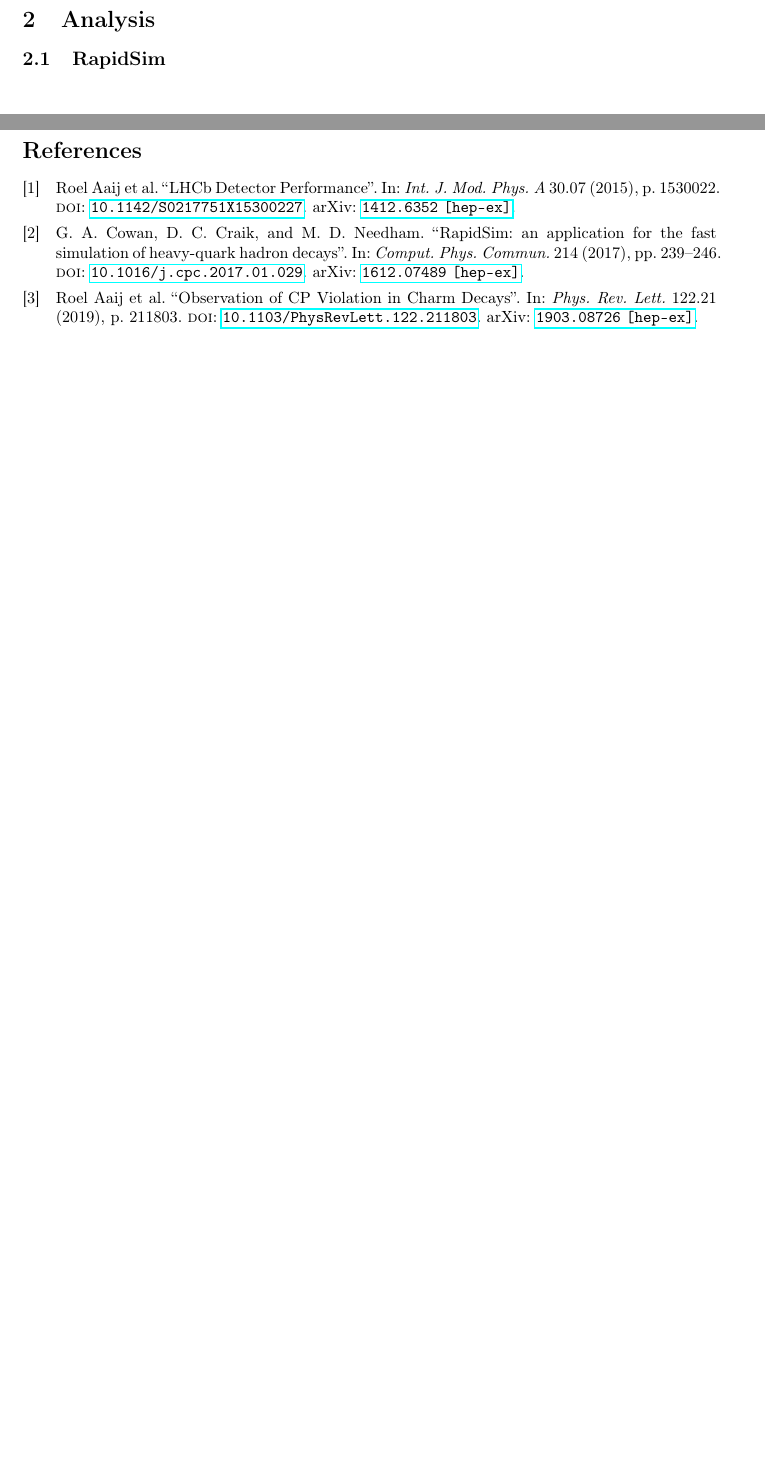
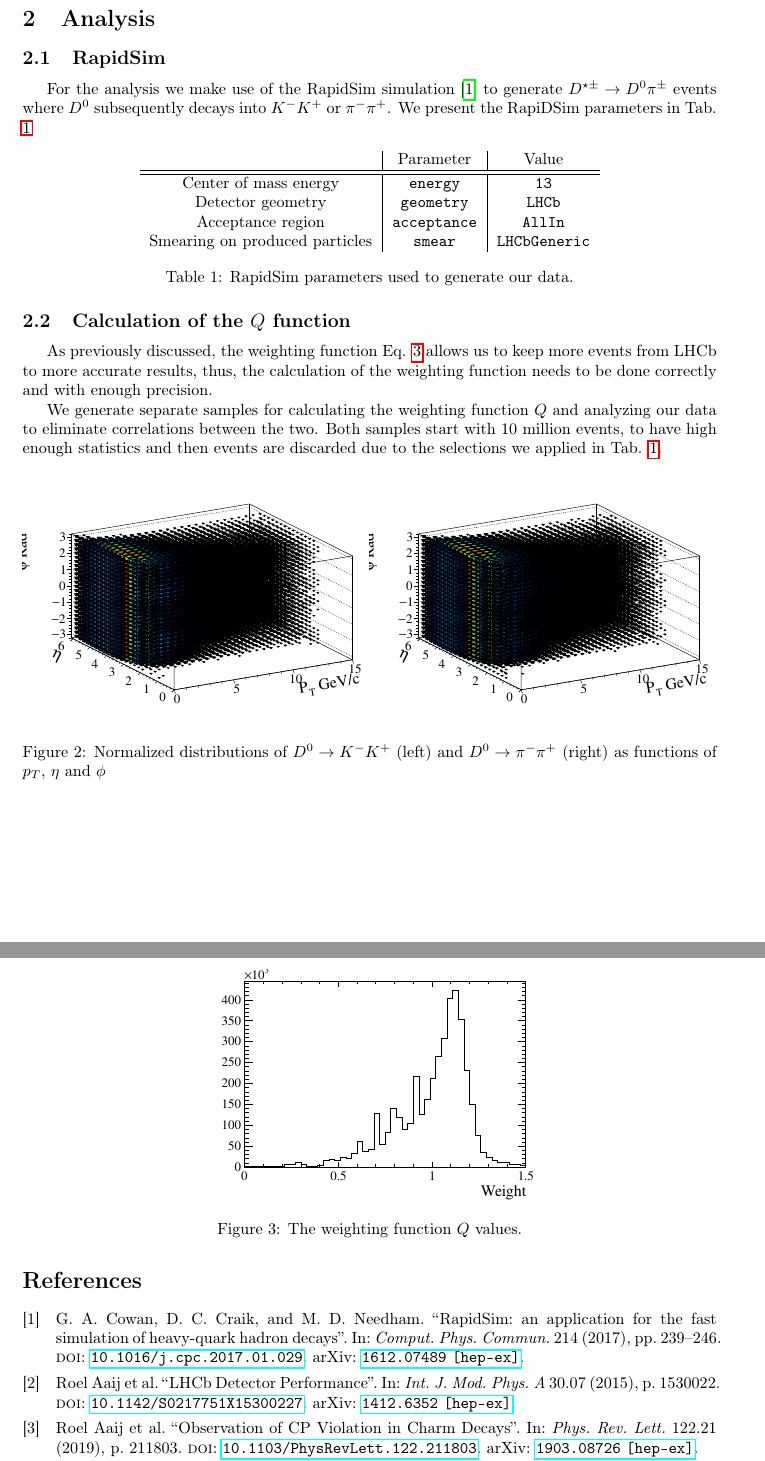
Before and after one commit to GiorgosChr/CERN_Summer_Student_Programme_2023, a LaTeX paper (CDS Report/CDSReportMain.tex): two parts of pages 2 and 3 of 3 before the commit and two parts of pages 3 and 4 of 4 after it, joined at a grey line, cut so that both start at the same text, the shorter picture padded with empty space. Compiled offline with pdfLaTeX.

Commit message:
Update on CDS Report. Update on Latex 6th week report

```diff
--- a/CDS Report/CDSReportMain.tex
+++ b/CDS Report/CDSReportMain.tex
@@ -144,10 +144,43 @@
 
         \section{Analysis}
         \subsection{RapidSim}
+        For the analysis we make use of the RapidSim simulation \cite{Cowan:2016tnm} to generate $D^{\star \pm}\to D^0 \pi^\pm$ events where $D^0$ subsequently decays into $K^-K^+$ or $\pi^-\pi^+$.
+        We present the RapiDSim parameters in Tab. \ref{tab:RapidSim}
+
+        \begin{center}
+                \begin{tabular}{c|c|c}
+                        & Parameter & Value\\
+                        \hline\hline
+                        Center of mass energy & \texttt{energy} &               \texttt{13}\\
+                        Detector geometry & \texttt{geometry} &                 \texttt{LHCb}\\
+                        Acceptance region & \texttt{acceptance} &               \texttt{AllIn}\\
+                        Smearing on produced particles & \texttt{smear} &       \texttt{LHCbGeneric}
+                \end{tabular}
+                \captionof{table}{RapidSim parameters used to generate our data.}
+                \label{tab:RapidSim}
+        \end{center}
+
+        \subsection{Calculation of the $Q$ function}
+        As previously discussed, the weighting function Eq. \ref{eq:weighting} allows us to keep more events from LHCb to more accurate results, thus, the calculation of
+        the weighting function needs to be done correctly and with enough precision.
+
+        We generate separate samples for calculating the weighting function $Q$ and analyzing our data to eliminate correlations between the two.
+        Both samples start with 10 million events, to have high enough statistics and then events are discarded due to the selections we applied in Tab. \ref{tab:RapidSim}.
+
+        \begin{figure}[h!]
+                \centering
+                \subfloat{\includegraphics[width = 0.5\textwidth]{../work/RapidSimAnalysis/WeightingFunction/Plots/KmKpNormalizedDistribution.pdf}}
+                \subfloat{\includegraphics[width = 0.5\textwidth]{../work/RapidSimAnalysis/WeightingFunction/Plots/pimpipNormalizedDistribution.pdf}}
+                \caption{Normalized distributions of $D^0\to K^-K^+$ (left) and $D^0\to \pi^-\pi^+$ (right) as functions of $p_T$, $\eta$ and $\phi$}
+        \end{figure}
+
+        \begin{figure}[h!]
+                \centering
+                \includegraphics[width = 0.5\textwidth]{../work/RapidSimAnalysis/WeightingFunction/Plots/Weights.pdf}
+                \caption{The weighting function $Q$ values.}
+        \end{figure}
 
         \pagebreak
-        % \listoftables
-        % \listoffigures
         \nocite{*}
         \printbibliography[notcategory=cited]
         \addcontentsline{toc}{chapter}{Bibliography}
```
Also changed, not shown: LaTeX/6thWeek/Main.tex (+21 -7 lines), CDS Report/CDSReportMain.bbl, CDS Report/CDSReportMain.pdf, CDS Report/CDSReportMain.tex (2 more changed lines), 13 other files.
